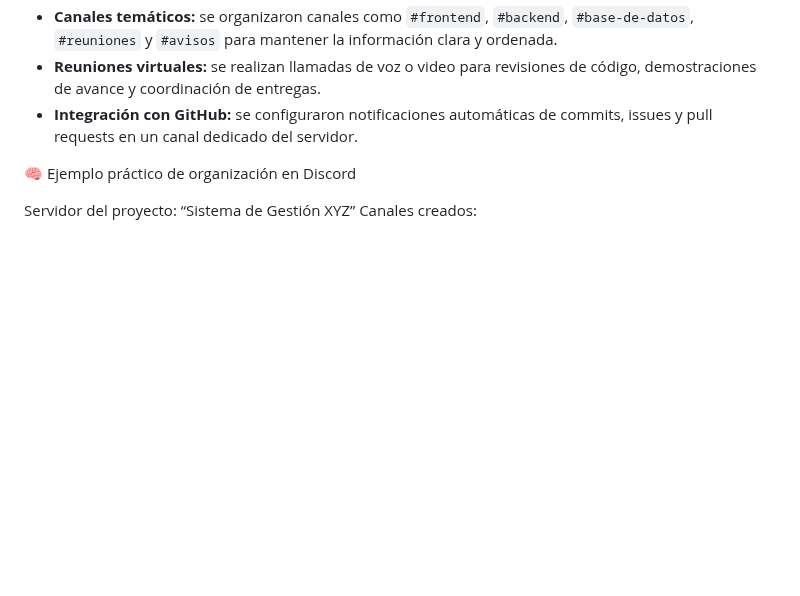
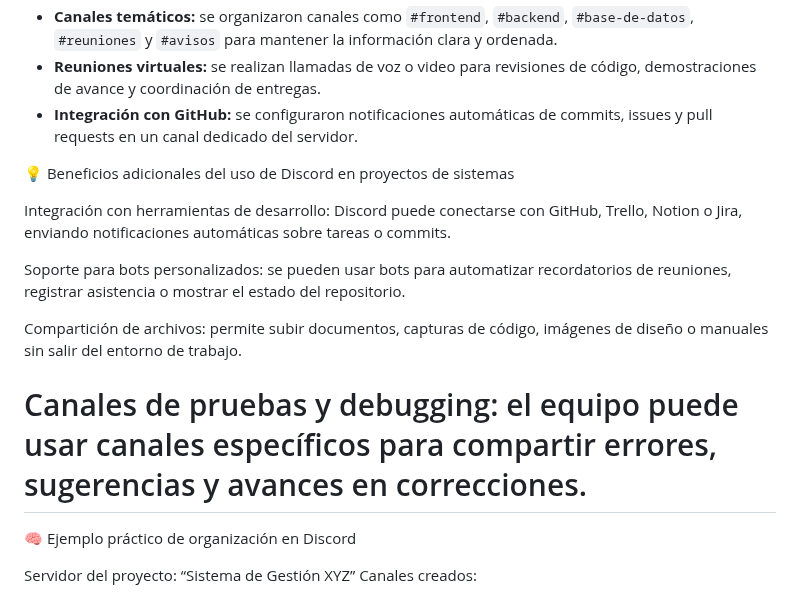
Before and after one commit to Merllin23/Herramientas_Desa, a Markdown page: README.md, the part around the change. Rendered like a GitHub page; blank space fills up the shorter version.

Commit message:
Expand README with benefits of Discord integration (#50)
Added section on additional benefits of using Discord for system projects.

Co-authored-by: Merllin23 <roche12369874@gmail.com>

```diff
--- a/README.md
+++ b/README.md
@@ -222,6 +222,16 @@ Durante el desarrollo del proyecto se utilizó **Discord** como la principal her
 - **Reuniones virtuales:** se realizan llamadas de voz o video para revisiones de código, demostraciones de avance y coordinación de entregas.
 - **Integración con GitHub:** se configuraron notificaciones automáticas de commits, issues y pull requests en un canal dedicado del servidor.
 
+💡 Beneficios adicionales del uso de Discord en proyectos de sistemas
+
+Integración con herramientas de desarrollo: Discord puede conectarse con GitHub, Trello, Notion o Jira, enviando notificaciones automáticas sobre tareas o commits.
+
+Soporte para bots personalizados: se pueden usar bots para automatizar recordatorios de reuniones, registrar asistencia o mostrar el estado del repositorio.
+
+Compartición de archivos: permite subir documentos, capturas de código, imágenes de diseño o manuales sin salir del entorno de trabajo.
+
+Canales de pruebas y debugging: el equipo puede usar canales específicos para compartir errores, sugerencias y avances en correcciones.
+=======
 🧠 Ejemplo práctico de organización en Discord
 
 Servidor del proyecto: “Sistema de Gestión XYZ”
```
